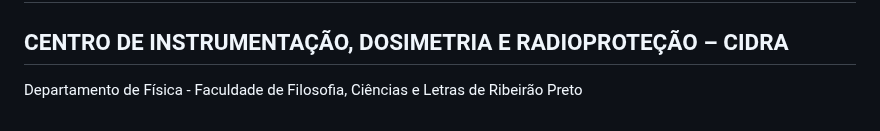
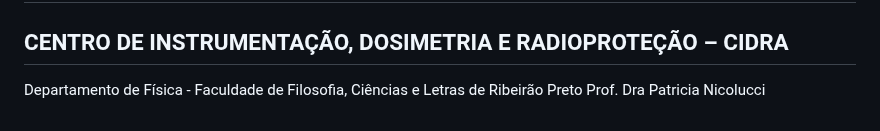
Before and after one commit to marcelomaurin/GIESER, a Markdown page: README.md, the part around the change. Drawn GitHub-style.

```diff
--- a/README.md
+++ b/README.md
@@ -113,3 +113,4 @@ Conecta no software, permitindo ao Gestor o acompanhamento real dos níveis, bem
 # Agradecimentos
 ## CENTRO DE INSTRUMENTAÇÃO, DOSIMETRIA E RADIOPROTEÇÃO – CIDRA
 Departamento de Física - Faculdade de Filosofia, Ciências e Letras de Ribeirão Preto
+Prof. Dra Patricia Nicolucci
```
